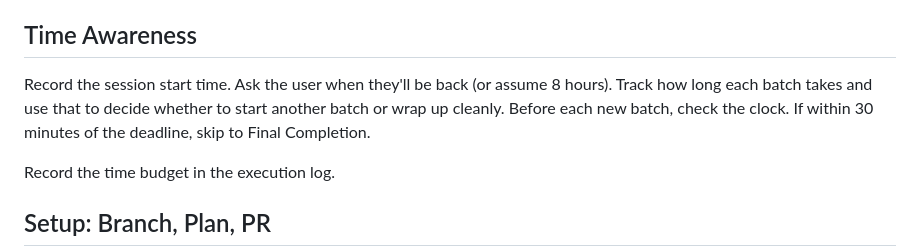
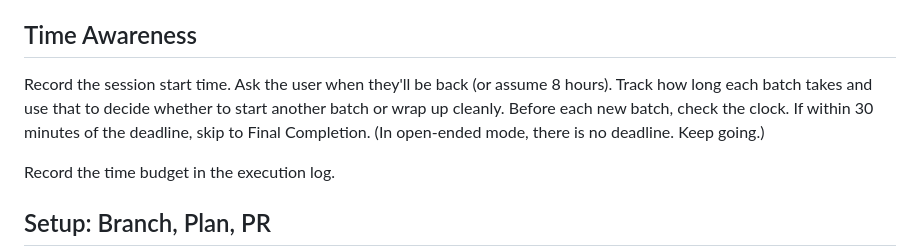
Before and after one commit to aigorahub/elves, a Markdown page: SKILL.md, the part around the change. Drawn GitHub-style.

```diff
--- a/SKILL.md
+++ b/SKILL.md
@@ -125,7 +125,7 @@ If a critical check fails (no git remote, no push access, no gh auth), stop and
 
 ## Time Awareness
 
-Record the session start time. Ask the user when they'll be back (or assume 8 hours). Track how long each batch takes and use that to decide whether to start another batch or wrap up cleanly. Before each new batch, check the clock. If within 30 minutes of the deadline, skip to Final Completion.
+Record the session start time. Ask the user when they'll be back (or assume 8 hours). Track how long each batch takes and use that to decide whether to start another batch or wrap up cleanly. Before each new batch, check the clock. If within 30 minutes of the deadline, skip to Final Completion. (In open-ended mode, there is no deadline. Keep going.)
 
 Record the time budget in the execution log.
 
```
Also changed, not shown: AGENTS.md (+1 -1 lines).
